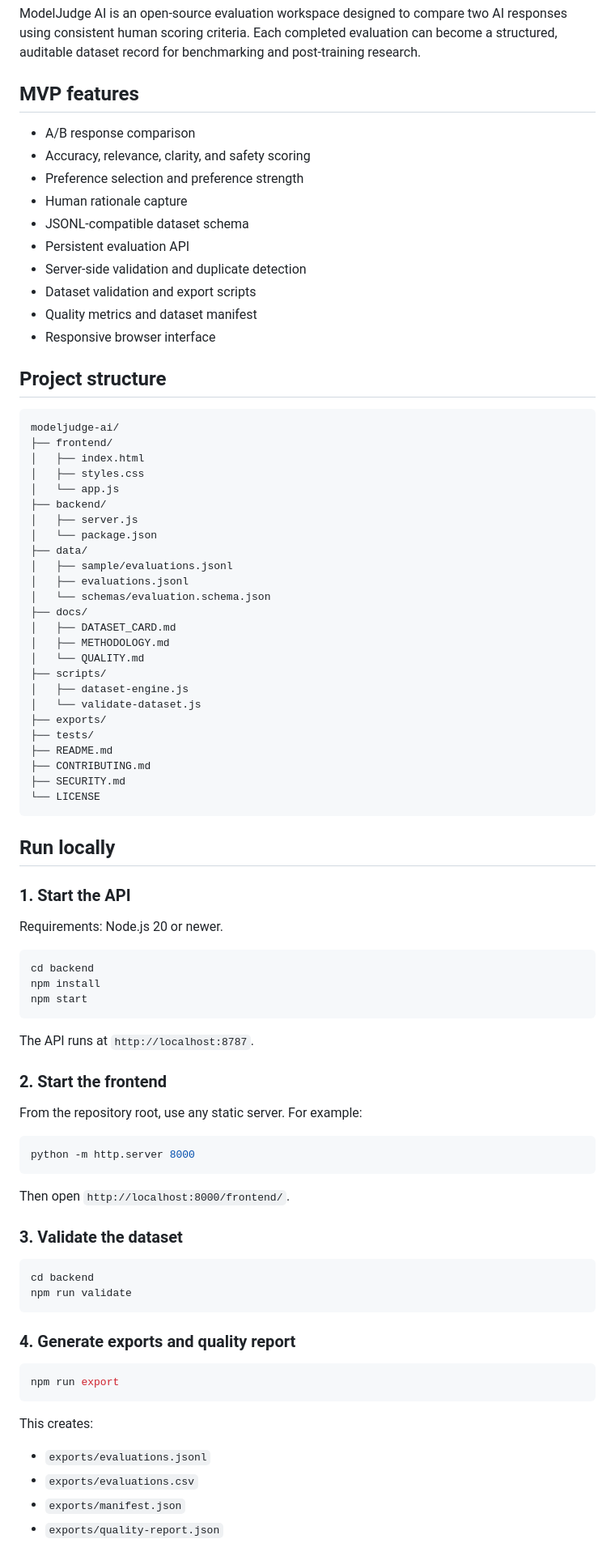
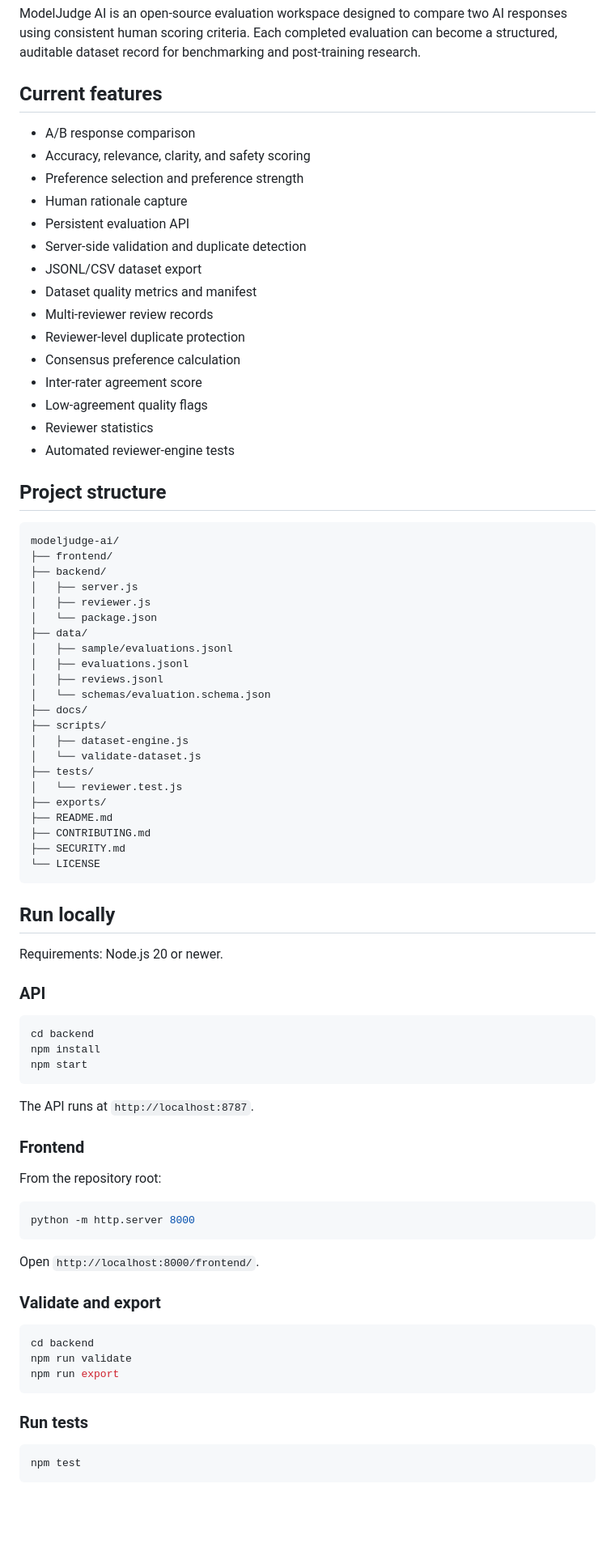
Before and after one commit to imaginationai31-sys/modeljudge-ai, a Markdown page: README.md, the part around one of its changes. Shown at 81% size. Rendered like a GitHub page; blank space fills up the shorter version.

Commit message:
Document Step 4 reviewer quality system

````diff
--- a/README.md
+++ b/README.md
@@ -6,43 +6,45 @@ Human preference and AI response evaluation platform for building structured mod
 
 ModelJudge AI is an open-source evaluation workspace designed to compare two AI responses using consistent human scoring criteria. Each completed evaluation can become a structured, auditable dataset record for benchmarking and post-training research.
 
-## MVP features
+## Current features
 
 - A/B response comparison
 - Accuracy, relevance, clarity, and safety scoring
 - Preference selection and preference strength
 - Human rationale capture
-- JSONL-compatible dataset schema
 - Persistent evaluation API
 - Server-side validation and duplicate detection
-- Dataset validation and export scripts
-- Quality metrics and dataset manifest
-- Responsive browser interface
+- JSONL/CSV dataset export
+- Dataset quality metrics and manifest
+- Multi-reviewer review records
+- Reviewer-level duplicate protection
+- Consensus preference calculation
+- Inter-rater agreement score
+- Low-agreement quality flags
+- Reviewer statistics
+- Automated reviewer-engine tests
 
 ## Project structure
 
 ```text
 modeljudge-ai/
 ├── frontend/
-│   ├── index.html
-│   ├── styles.css
-│   └── app.js
 ├── backend/
 │   ├── server.js
+│   ├── reviewer.js
 │   └── package.json
 ├── data/
 │   ├── sample/evaluations.jsonl
 │   ├── evaluations.jsonl
+│   ├── reviews.jsonl
 │   └── schemas/evaluation.schema.json
 ├── docs/
-│   ├── DATASET_CARD.md
-│   ├── METHODOLOGY.md
-│   └── QUALITY.md
 ├── scripts/
 │   ├── dataset-engine.js
 │   └── validate-dataset.js
+├── tests/
+│   └── reviewer.test.js
 ├── exports/
-├── tests/
 ├── README.md
 ├── CONTRIBUTING.md
 ├── SECURITY.md
@@ -51,9 +53,9 @@ modeljudge-ai/
 
 ## Run locally
 
-### 1. Start the API
+Requirements: Node.js 20 or newer.
 
-Requirements: Node.js 20 or newer.
+### API
 
 ```bash
 cd backend
@@ -63,33 +65,27 @@ npm start
 
 The API runs at `http://localhost:8787`.
 
-### 2. Start the frontend
+### Frontend
 
-From the repository root, use any static server. For example:
+From the repository root:
 
 ```bash
 python -m http.server 8000
 ```
 
-Then open `http://localhost:8000/frontend/`.
+Open `http://localhost:8000/frontend/`.
 
-### 3. Validate the dataset
+### Validate and export
 
 ```bash
 cd backend
 npm run validate
-```
-
-### 4. Generate exports and quality report
-
-```bash
 npm run export
 ```
 
-This creates:
+### Run tests
 
-- `exports/evaluations.jsonl`
-- `exports/evaluations.csv`
-- `exports/manifest.json`
-- `exports/quality-report.json`
+```bash
+npm test
+```
 
````
Also changed, not shown: other parts of README.md (+20 -9 lines).
